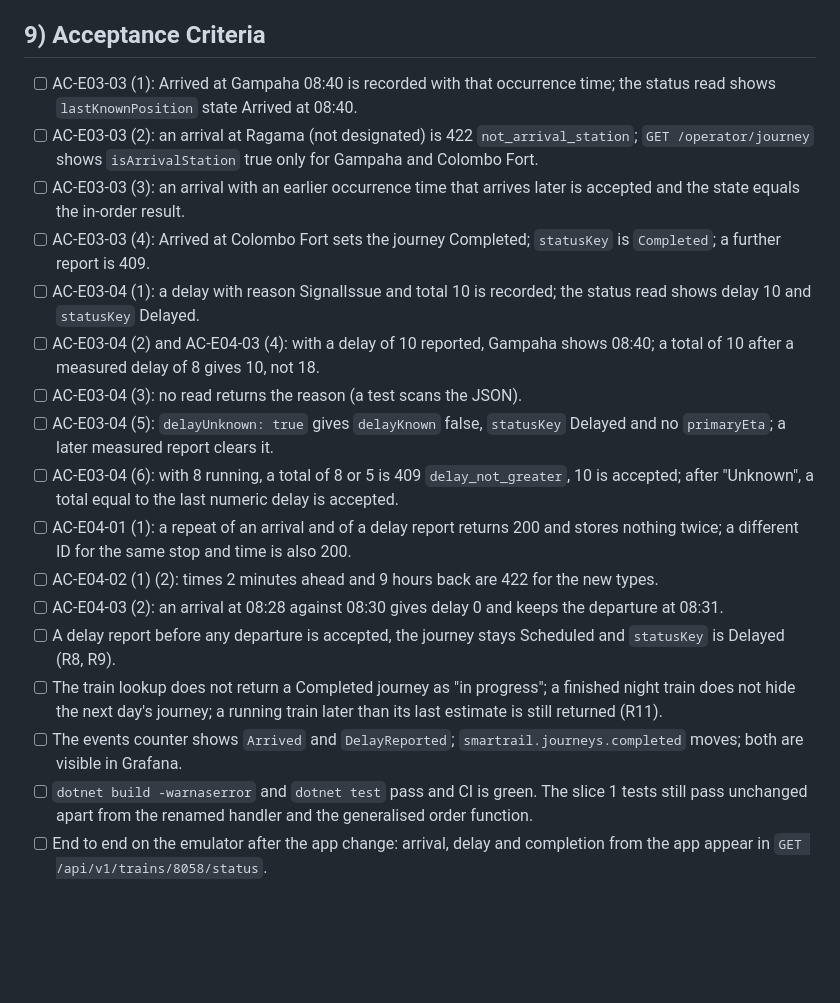
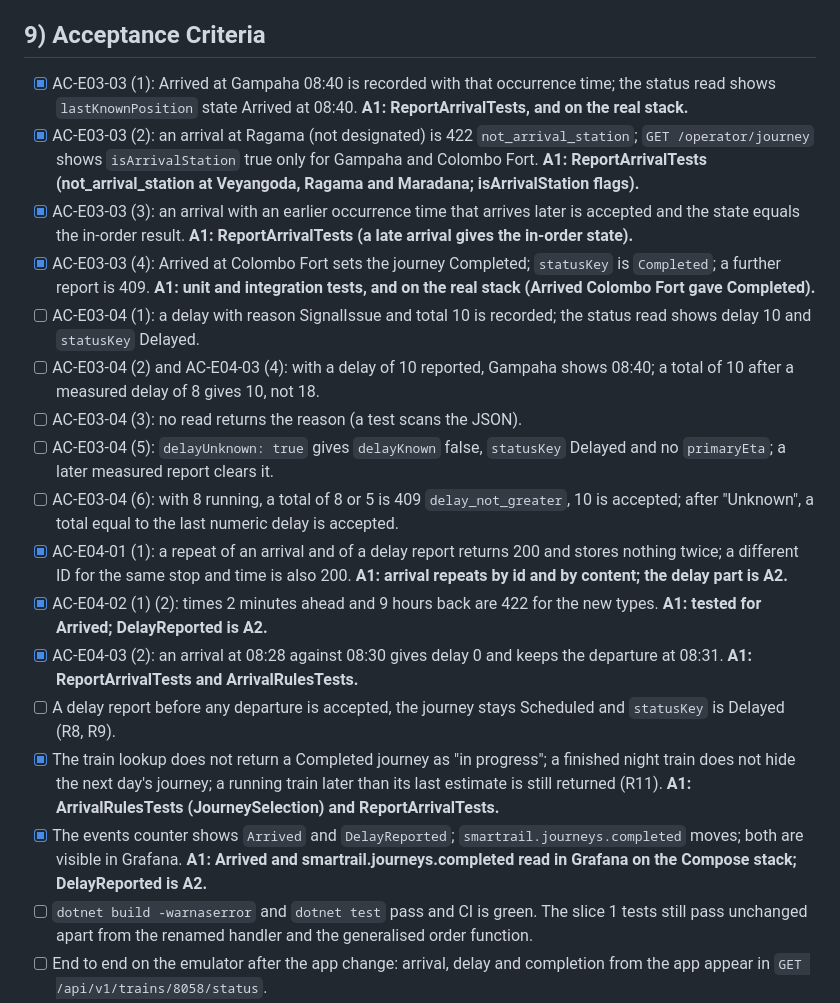
Before and after one commit to tharindu-godage-asc/SmartRail, a Markdown page: _specs/06-operator-arrival-delay-reports.md, the part around the change. Drawn GitHub-style; blank space fills up the shorter version.

Commit message:
Spec 06: tick the A1 criteria verified by tests and on the Compose stack
Co-Authored-By: Claude Sonnet 5.5 <noreply@anthropic.com>

```diff
--- a/_specs/06-operator-arrival-delay-reports.md
+++ b/_specs/06-operator-arrival-delay-reports.md
@@ -134,21 +134,21 @@ Slice 1 rules R1 (assignment at occurrence time), R2 (idempotency), R3 (time lim
 - Two reports at the same moment: version conflict retried up to 3 times (R11), then 409 `version_conflict`.
 
 ## 9) Acceptance Criteria
-- [ ] AC-E03-03 (1): Arrived at Gampaha 08:40 is recorded with that occurrence time; the status read shows `lastKnownPosition` state Arrived at 08:40.
-- [ ] AC-E03-03 (2): an arrival at Ragama (not designated) is 422 `not_arrival_station`; `GET /operator/journey` shows `isArrivalStation` true only for Gampaha and Colombo Fort.
-- [ ] AC-E03-03 (3): an arrival with an earlier occurrence time that arrives later is accepted and the state equals the in-order result.
-- [ ] AC-E03-03 (4): Arrived at Colombo Fort sets the journey Completed; `statusKey` is `Completed`; a further report is 409.
+- [x] AC-E03-03 (1): Arrived at Gampaha 08:40 is recorded with that occurrence time; the status read shows `lastKnownPosition` state Arrived at 08:40. **A1: ReportArrivalTests, and on the real stack.**
+- [x] AC-E03-03 (2): an arrival at Ragama (not designated) is 422 `not_arrival_station`; `GET /operator/journey` shows `isArrivalStation` true only for Gampaha and Colombo Fort. **A1: ReportArrivalTests (not_arrival_station at Veyangoda, Ragama and Maradana; isArrivalStation flags).**
+- [x] AC-E03-03 (3): an arrival with an earlier occurrence time that arrives later is accepted and the state equals the in-order result. **A1: ReportArrivalTests (a late arrival gives the in-order state).**
+- [x] AC-E03-03 (4): Arrived at Colombo Fort sets the journey Completed; `statusKey` is `Completed`; a further report is 409. **A1: unit and integration tests, and on the real stack (Arrived Colombo Fort gave Completed).**
 - [ ] AC-E03-04 (1): a delay with reason SignalIssue and total 10 is recorded; the status read shows delay 10 and `statusKey` Delayed.
 - [ ] AC-E03-04 (2) and AC-E04-03 (4): with a delay of 10 reported, Gampaha shows 08:40; a total of 10 after a measured delay of 8 gives 10, not 18.
 - [ ] AC-E03-04 (3): no read returns the reason (a test scans the JSON).
 - [ ] AC-E03-04 (5): `delayUnknown: true` gives `delayKnown` false, `statusKey` Delayed and no `primaryEta`; a later measured report clears it.
 - [ ] AC-E03-04 (6): with 8 running, a total of 8 or 5 is 409 `delay_not_greater`, 10 is accepted; after "Unknown", a total equal to the last numeric delay is accepted.
-- [ ] AC-E04-01 (1): a repeat of an arrival and of a delay report returns 200 and stores nothing twice; a different ID for the same stop and time is also 200.
-- [ ] AC-E04-02 (1) (2): times 2 minutes ahead and 9 hours back are 422 for the new types.
-- [ ] AC-E04-03 (2): an arrival at 08:28 against 08:30 gives delay 0 and keeps the departure at 08:31.
+- [x] AC-E04-01 (1): a repeat of an arrival and of a delay report returns 200 and stores nothing twice; a different ID for the same stop and time is also 200. **A1: arrival repeats by id and by content; the delay part is A2.**
+- [x] AC-E04-02 (1) (2): times 2 minutes ahead and 9 hours back are 422 for the new types. **A1: tested for Arrived; DelayReported is A2.**
+- [x] AC-E04-03 (2): an arrival at 08:28 against 08:30 gives delay 0 and keeps the departure at 08:31. **A1: ReportArrivalTests and ArrivalRulesTests.**
 - [ ] A delay report before any departure is accepted, the journey stays Scheduled and `statusKey` is Delayed (R8, R9).
-- [ ] The train lookup does not return a Completed journey as "in progress"; a finished night train does not hide the next day's journey; a running train later than its last estimate is still returned (R11).
-- [ ] The events counter shows `Arrived` and `DelayReported`; `smartrail.journeys.completed` moves; both are visible in Grafana.
+- [x] The train lookup does not return a Completed journey as "in progress"; a finished night train does not hide the next day's journey; a running train later than its last estimate is still returned (R11). **A1: ArrivalRulesTests (JourneySelection) and ReportArrivalTests.**
+- [x] The events counter shows `Arrived` and `DelayReported`; `smartrail.journeys.completed` moves; both are visible in Grafana. **A1: Arrived and smartrail.journeys.completed read in Grafana on the Compose stack; DelayReported is A2.**
 - [ ] `dotnet build -warnaserror` and `dotnet test` pass and CI is green. The slice 1 tests still pass unchanged apart from the renamed handler and the generalised order function.
 - [ ] End to end on the emulator after the app change: arrival, delay and completion from the app appear in `GET /api/v1/trains/8058/status`.
 - [ ] App (after the app change): with +8 running the estimate screen offers +10, +15, +20, +30, +45 and Unknown; with +25 running it offers +30, +45 and Unknown.
```
